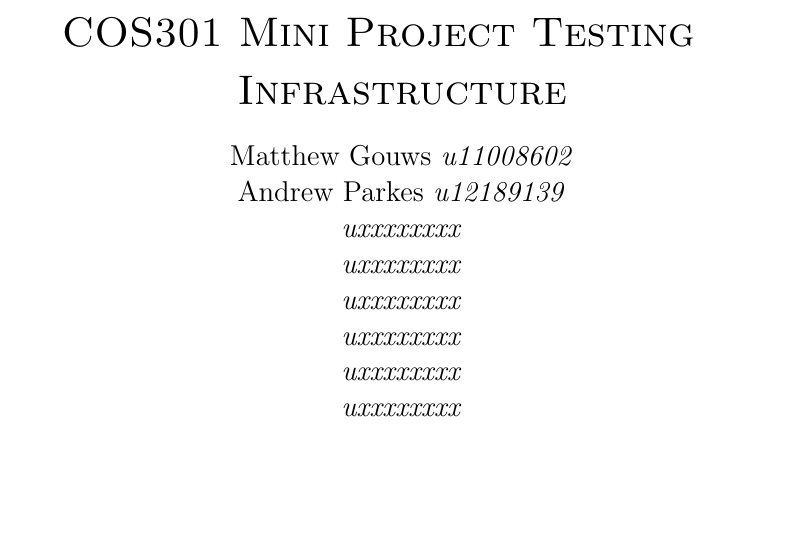
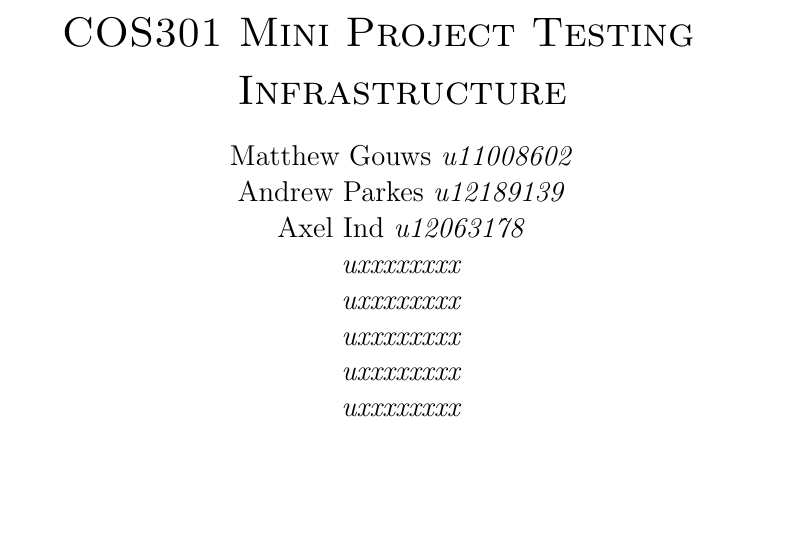
Before and after one commit to MatthewGouws/COS301_Testing_infrastrcuture, a LaTeX document (Infrastructure_Testing.tex, which reads titlepage.tex): part of page 1 of 5, cut so that both start at the same text. Compiled offline with pdfLaTeX.

Commit message:
Added my name to tile page

```diff
--- a/titlepage.tex
+++ b/titlepage.tex
@@ -13,7 +13,7 @@
 		\begin{flushright} \large
 			Matthew Gouws \emph{u11008602} \newline
 			Andrew Parkes \emph{u12189139} \newline
-			 \emph{uxxxxxxxx} \newline
+			 Axel Ind \emph{u12063178} \newline
 			 \emph{uxxxxxxxx} \newline
 			 \emph{uxxxxxxxx} \newline
 			 \emph{uxxxxxxxx} \newline
```
